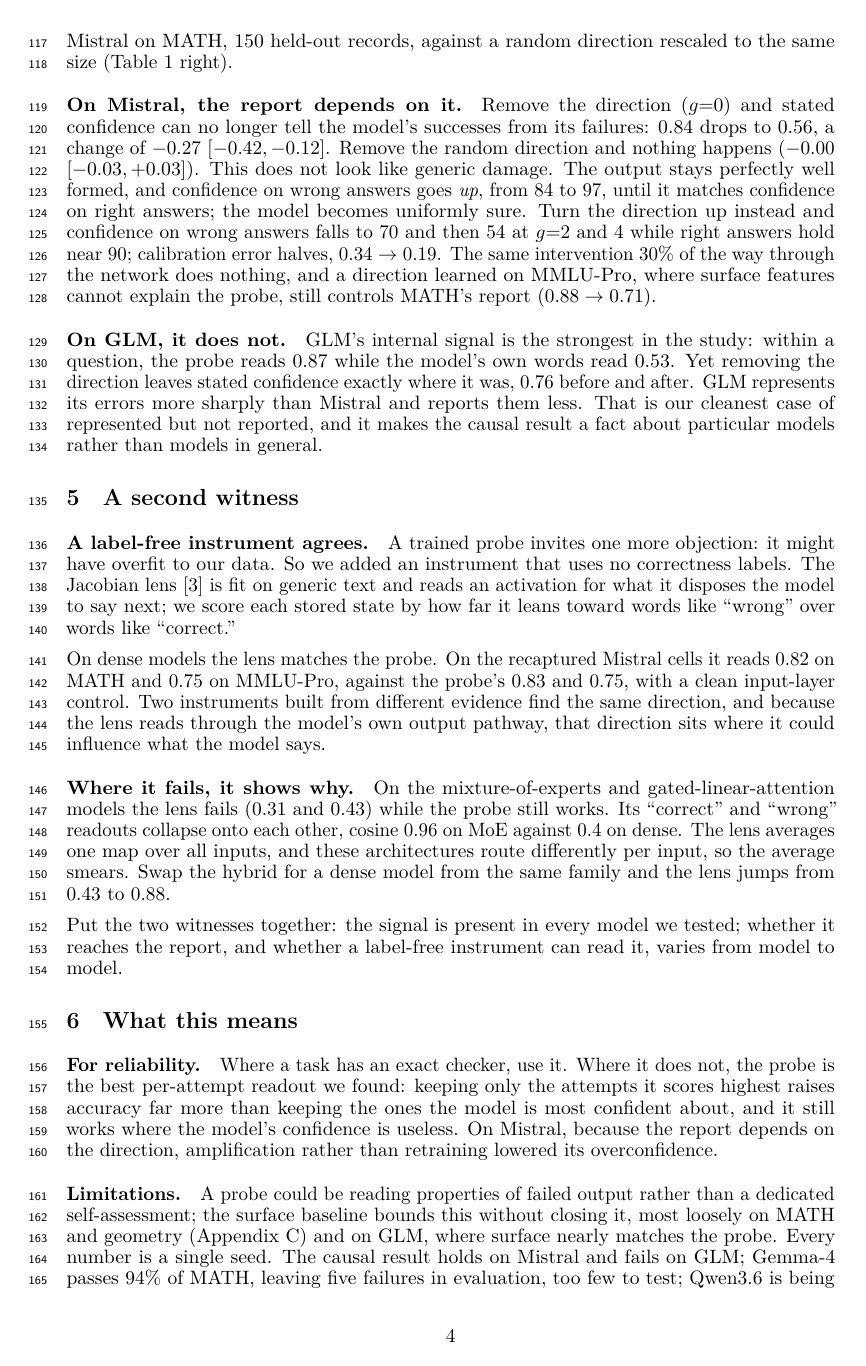
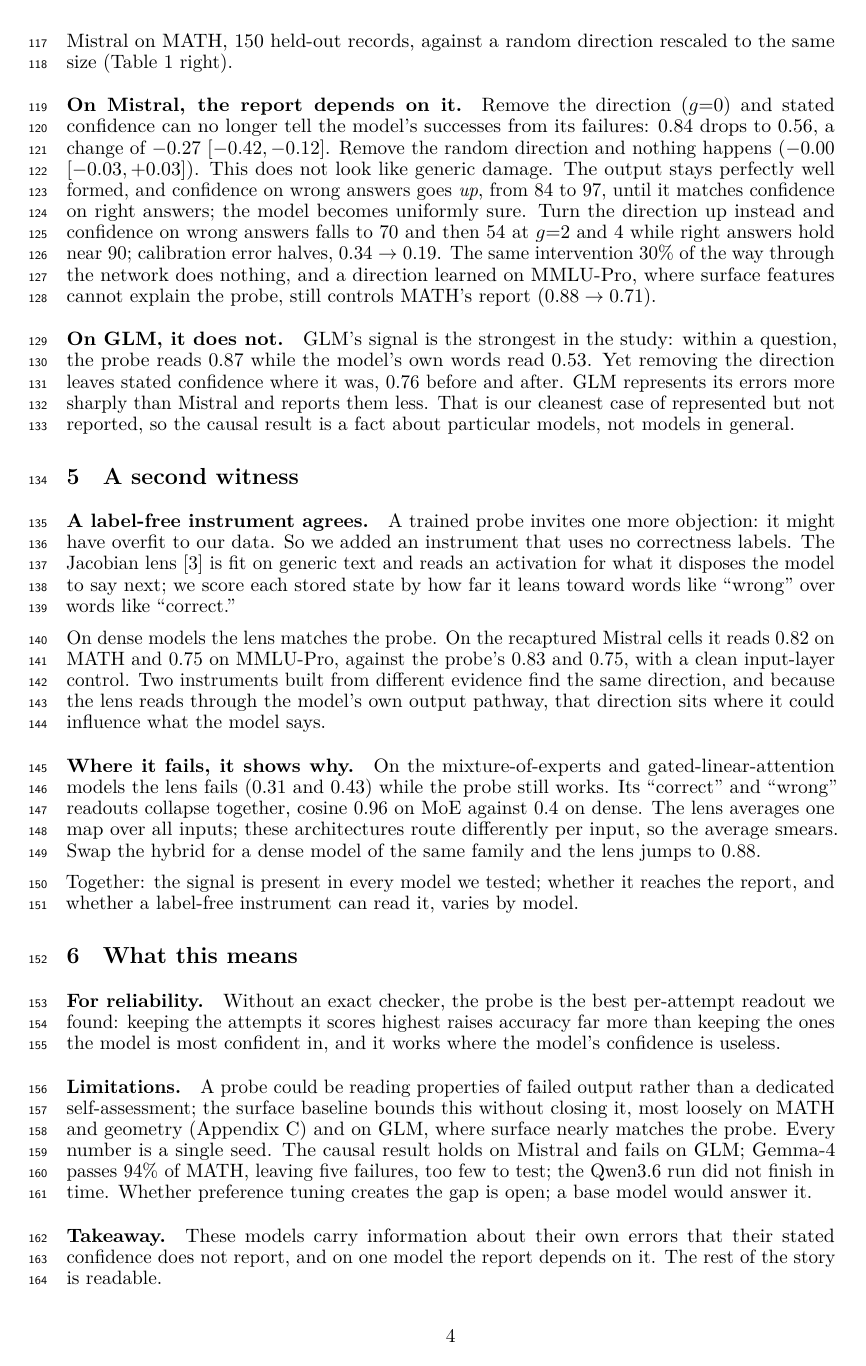
Before and after one commit to RenaissancePhilanthropy/geometry-diagram-generator, a LaTeX paper (paper/workshop_readable.tex): page 4 of 8. Compiled offline with LuaLaTeX.

Commit message:
paper: Qwen causal test marked unfinished; trims bring body back to four pages
Vast.ai balance ran out mid-run; Qwen capture was only on the stopped boxes.
Limitations now says the Qwen3.6 run did not finish. Orphan-line trims in
sections 4-6 and a two-sentence Takeaway close the page-5 overflow.

Co-Authored-By: Claude Fable 5.1 <noreply@anthropic.com>

```diff
--- a/paper/workshop_readable.tex
+++ b/paper/workshop_readable.tex
@@ -174,10 +174,10 @@ Turn the direction up instead and confidence on wrong answers falls to 70 and th
 The same intervention 30\% of the way through the network does nothing, and a direction learned on MMLU-Pro, where surface features cannot explain the probe, still controls MATH's report ($0.88 \to 0.71$).
 
 \paragraph{On GLM, it does not.}
-GLM's internal signal is the strongest in the study: within a question, the probe reads 0.87 while the model's own words read 0.53.
-Yet removing the direction leaves stated confidence exactly where it was, 0.76 before and after.
+GLM's signal is the strongest in the study: within a question, the probe reads 0.87 while the model's own words read 0.53.
+Yet removing the direction leaves stated confidence where it was, 0.76 before and after.
 GLM represents its errors more sharply than Mistral and reports them less.
-That is our cleanest case of represented but not reported, and it makes the causal result a fact about particular models rather than models in general.
+That is our cleanest case of represented but not reported, so the causal result is a fact about particular models, not models in general.
 
 \section{A second witness}
 \label{sec:lens}
@@ -193,29 +193,27 @@ Two instruments built from different evidence find the same direction, and becau
 
 \paragraph{Where it fails, it shows why.}
 On the mixture-of-experts and gated-linear-attention models the lens fails (0.31 and 0.43) while the probe still works.
-Its ``correct'' and ``wrong'' readouts collapse onto each other, cosine 0.96 on MoE against 0.4 on dense.
-The lens averages one map over all inputs, and these architectures route differently per input, so the average smears.
-Swap the hybrid for a dense model from the same family and the lens jumps from 0.43 to 0.88.
+Its ``correct'' and ``wrong'' readouts collapse together, cosine 0.96 on MoE against 0.4 on dense.
+The lens averages one map over all inputs; these architectures route differently per input, so the average smears.
+Swap the hybrid for a dense model of the same family and the lens jumps to 0.88.
 
-Put the two witnesses together: the signal is present in every model we tested; whether it reaches the report, and whether a label-free instrument can read it, varies from model to model.
+Together: the signal is present in every model we tested; whether it reaches the report, and whether a label-free instrument can read it, varies by model.
 
 \section{What this means}
 \label{sec:discussion}
 
 \paragraph{For reliability.}
-Where a task has an exact checker, use it.
-Where it does not, the probe is the best per-attempt readout we found: keeping only the attempts it scores highest raises accuracy far more than keeping the ones the model is most confident about, and it still works where the model's confidence is useless.
-On Mistral, because the report depends on the direction, amplification rather than retraining lowered its overconfidence.
+Without an exact checker, the probe is the best per-attempt readout we found: keeping the attempts it scores highest raises accuracy far more than keeping the ones the model is most confident in, and it works where the model's confidence is useless.
 
 \paragraph{Limitations.}
 A probe could be reading properties of failed output rather than a dedicated self-assessment; the surface baseline bounds this without closing it, most loosely on MATH and geometry (\cref{app:alternatives}) and on GLM, where surface nearly matches the probe.
 Every number is a single seed.
-The causal result holds on Mistral and fails on GLM; Gemma-4 passes 94\% of MATH, leaving five failures in evaluation, too few to test; Qwen3.6 is being tested.
-Whether preference tuning creates the gap between representing and reporting is open; a base model would answer it.
+The causal result holds on Mistral and fails on GLM; Gemma-4 passes 94\% of MATH, leaving five failures, too few to test; the Qwen3.6 run did not finish in time.
+Whether preference tuning creates the gap is open; a base model would answer it.
 
 \paragraph{Takeaway.}
-These models carry information about their own errors that their stated confidence does not report, and on at least one model the reported number depends on it.
-A confidence score is not the whole story, and the rest of the story is readable.
+These models carry information about their own errors that their stated confidence does not report, and on one model the report depends on it.
+The rest of the story is readable.
 
 \bibliographystyle{plainnat}
 \bibliography{refs,refs_confidence}
```
Also changed, not shown: paper/workshop_readable.pdf.
